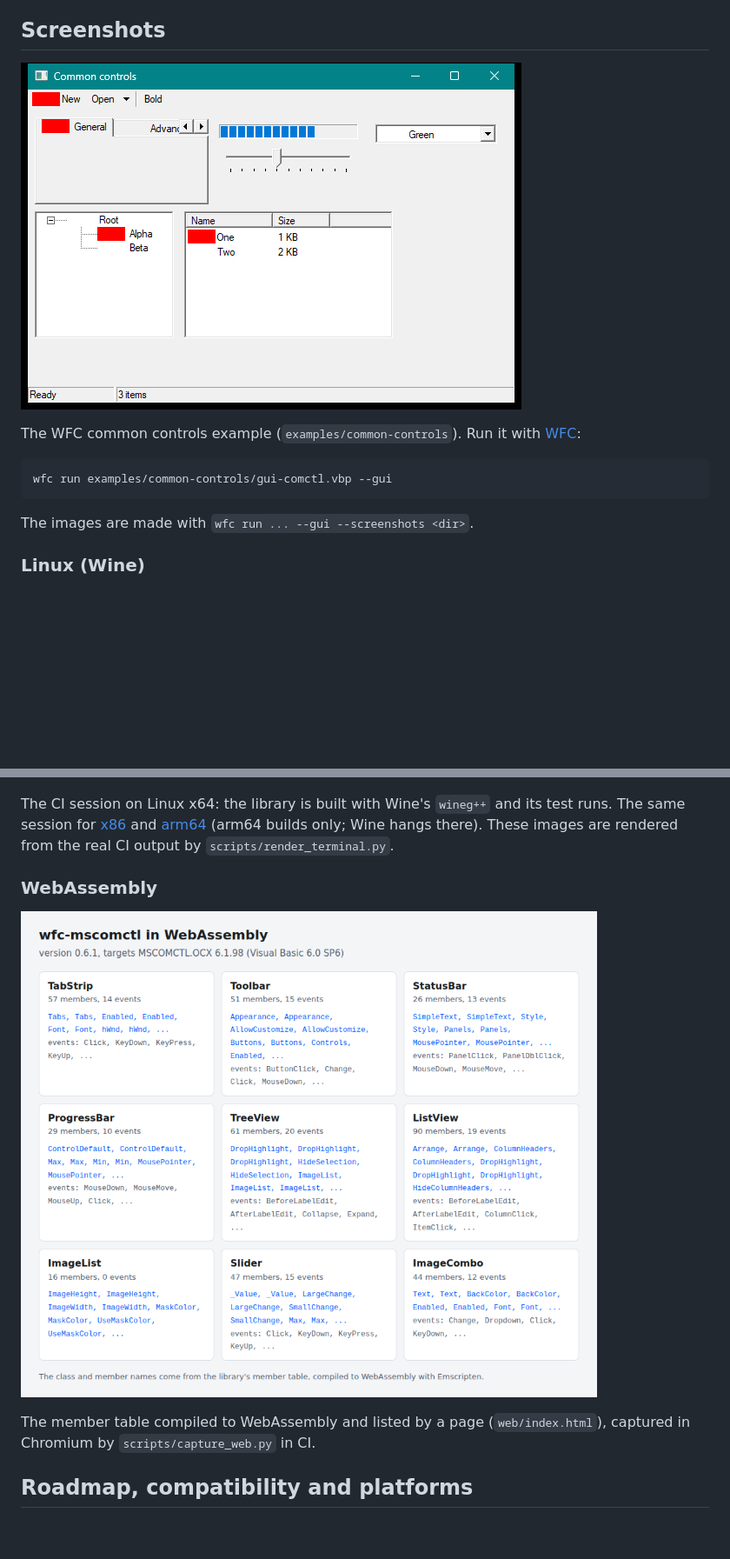
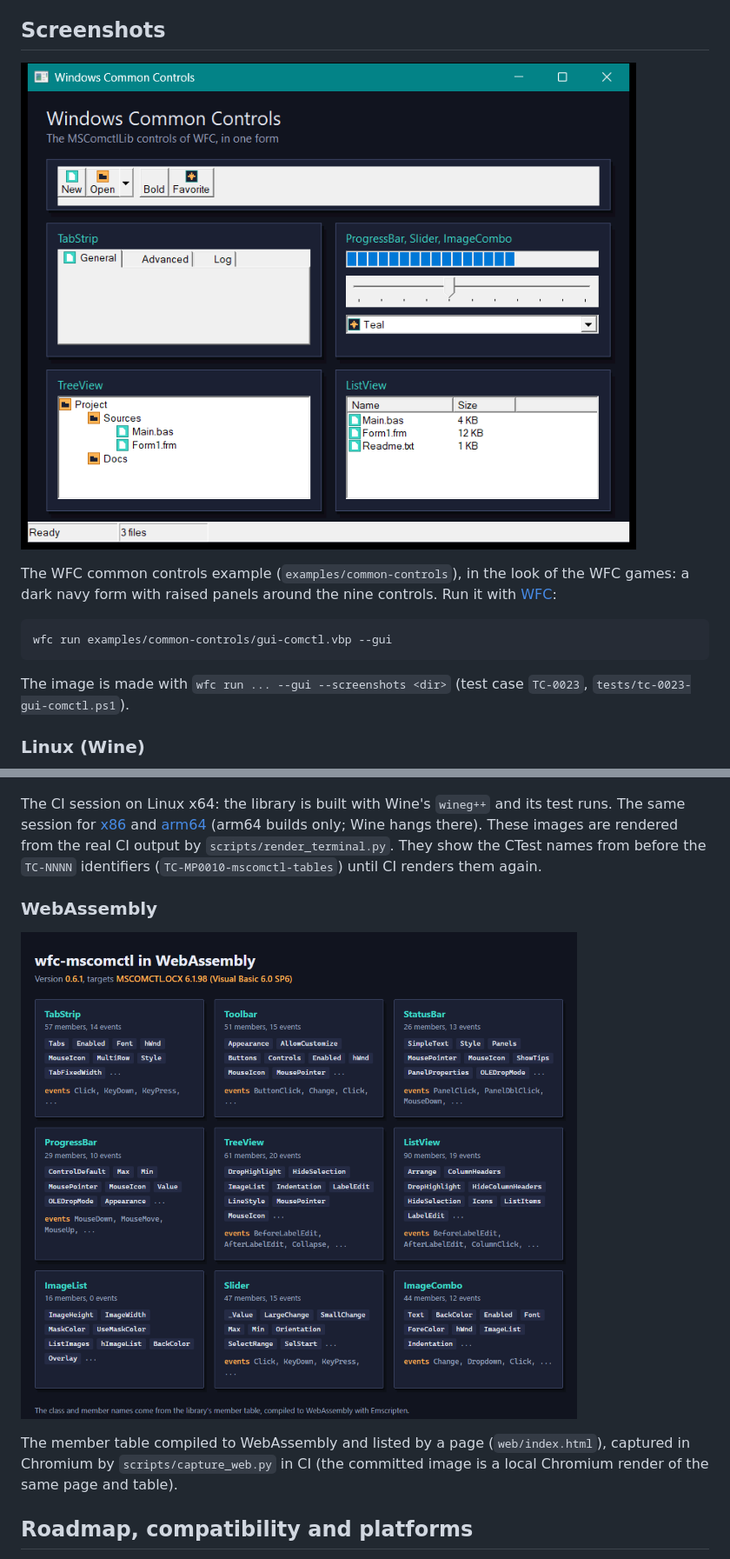
Before and after one commit to Thewafflication/wfc-mscomctl, a Markdown page: README.md, 2 parts joined by grey strips. Shown at 87% size. Drawn GitHub-style; pictures changed too: docs/images/common-controls.png, docs/images/webassembly.png; blank space fills up the shorter version.

````diff
--- a/README.md
+++ b/README.md
@@ -19,13 +19,16 @@ the parent default is `WFC_OCX_SHARED`).
 
 ![The WFC common controls example (`examples/common-controls`).](docs/images/common-controls.png)
 
-The WFC common controls example (`examples/common-controls`). Run it with [WFC](https://github.com/Thewafflication/wfc):
+The WFC common controls example (`examples/common-controls`), in the look of
+the WFC games: a dark navy form with raised panels around the nine controls.
+Run it with [WFC](https://github.com/Thewafflication/wfc):
 
 ```
 wfc run examples/common-controls/gui-comctl.vbp --gui
 ```
 
-The images are made with `wfc run ... --gui --screenshots <dir>`.
+The image is made with `wfc run ... --gui --screenshots <dir>` (test case
+`TC-0023`, `tests/tc-0023-gui-comctl.ps1`).
 
 ### Linux (Wine)
 
@@ -44,14 +49,17 @@ The CI session on Linux x64: the library is built with Wine's `wineg++` and its
 test runs. The same session for [x86](docs/images/linux-winelib-x86.png) and
 [arm64](docs/images/linux-winelib-arm64.png) (arm64 builds only; Wine hangs
 there). These images are rendered from the real CI output by
-`scripts/render_terminal.py`.
+`scripts/render_terminal.py`. They show the CTest names from before the
+`TC-NNNN` identifiers (`TC-MP0010-mscomctl-tables`) until CI renders them
+again.
 
 ### WebAssembly
 
 ![The wfc-mscomctl member table in a web page, compiled with Emscripten](docs/images/webassembly.png)
 
 The member table compiled to WebAssembly and listed by a page
-(`web/index.html`), captured in Chromium by `scripts/capture_web.py` in CI.
+(`web/index.html`), captured in Chromium by `scripts/capture_web.py` in CI
+(the committed image is a local Chromium render of the same page and table).
 
 ## Roadmap, compatibility and platforms
 
````
Also changed, not shown: other parts of README.md (+3 -1 lines), docs/WSP-ADOPTION.md (+13 -0 lines), 8 other files.
